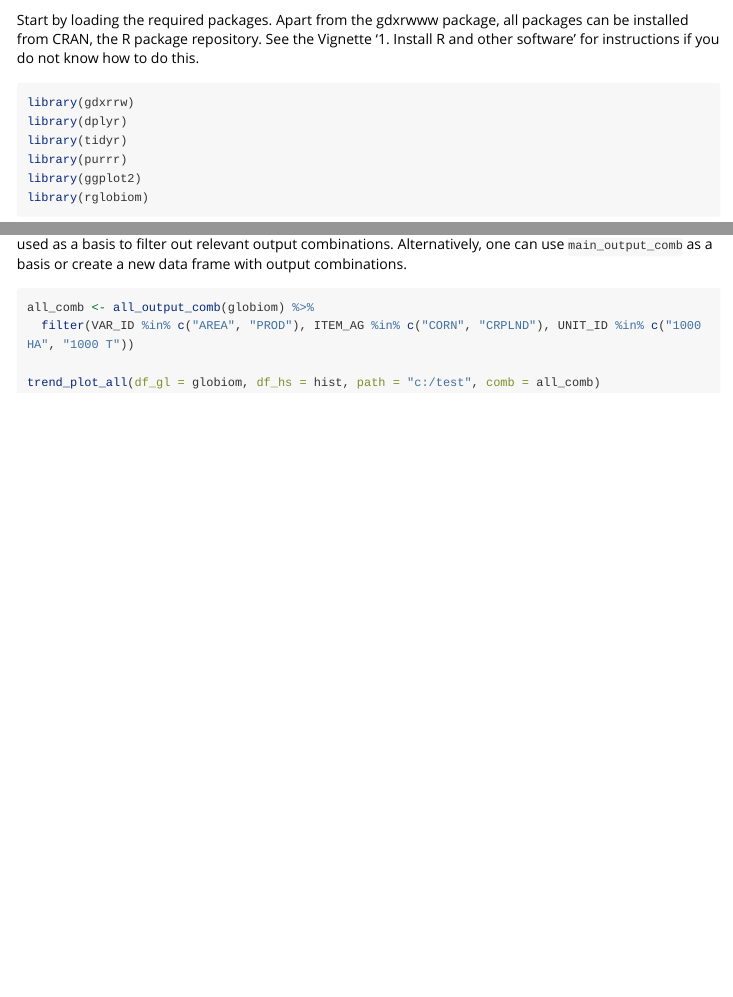
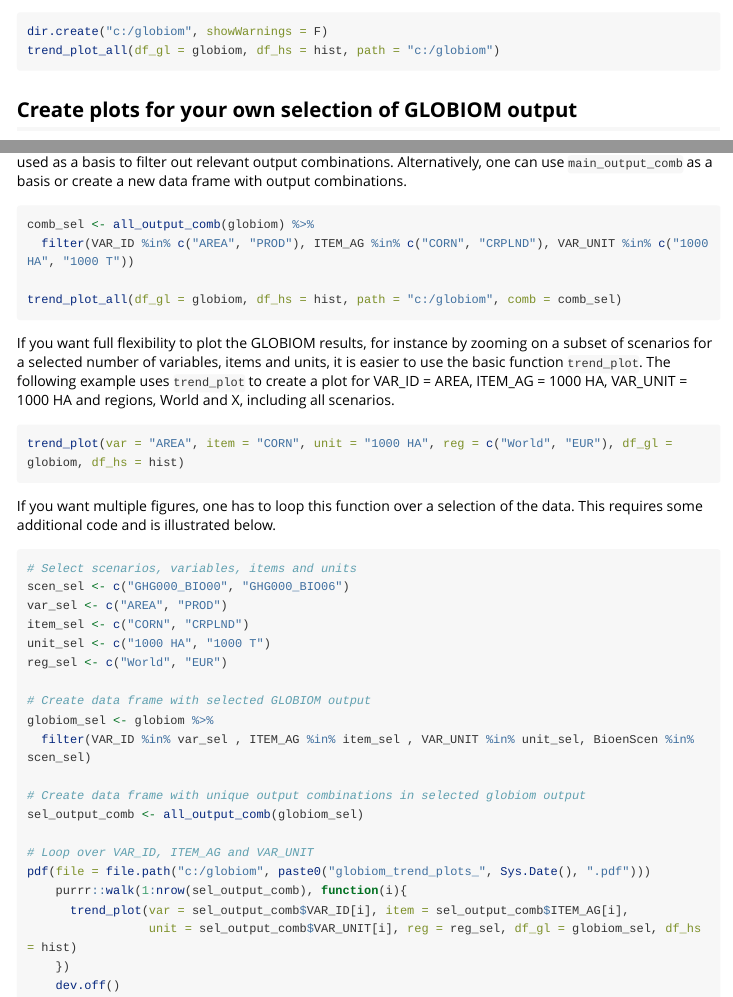
Before and after one commit to iiasa/globiomvis, an R Markdown document (vignettes/globiomtools2.Rmd): the page in a window 1100 px wide, from 320 px down before the commit and from 1460 px down after it, and a second part further down, joined at a grey line. Rendered offline with R 4.5, knitr and Pandoc, with nearby package versions; some code elsewhere in the file could not run offline; long lines of code are wrapped.

Commit message:
corrected trend plot examples

````diff
--- a/vignettes/globiomtools2.Rmd
+++ b/vignettes/globiomtools2.Rmd
@@ -77,13 +77,46 @@ dir.create("c:/globiom", showWarnings = F)
 trend_plot_all(df_gl = globiom, df_hs = hist, path = "c:/globiom")
 ```
 
+## Create plots for your own selection of GLOBIOM output
+
 It is also possible to create a pdf with a subset of combinations. The function `all_output_comb()` creates a data frame with all VAR_ID, ITEM_AG and VAR_UNIT combinations in a globiom output file. This file can be used as a basis to filter out relevant output combinations. Alternatively, one can use `main_output_comb` as a basis or create a new data frame with output combinations.
 
 ```{r eval=FALSE}
-all_comb <- all_output_comb(globiom) %>%
-  filter(VAR_ID %in% c("AREA", "PROD"), ITEM_AG %in% c("CORN", "CRPLND"), UNIT_ID %in% c("1000 HA", "1000 T"))
+comb_sel <- all_output_comb(globiom) %>%
+  filter(VAR_ID %in% c("AREA", "PROD"), ITEM_AG %in% c("CORN", "CRPLND"), VAR_UNIT %in% c("1000 HA", "1000 T"))
 
-trend_plot_all(df_gl = globiom, df_hs = hist, path = "c:/test", comb = all_comb)
+trend_plot_all(df_gl = globiom, df_hs = hist, path = "c:/globiom", comb = comb_sel)
+```
 
+If you want full flexibility to plot the GLOBIOM results, for instance by zooming on a subset of scenarios for a selected number of variables, items and units, it is easier to use the basic function `trend_plot`. The following example uses `trend_plot` to create a plot for VAR_ID = AREA, ITEM_AG = 1000 HA, VAR_UNIT = 1000 HA and regions, World and X, including all scenarios.
+
+```{r eval=FALSE}
+trend_plot(var = "AREA", item = "CORN", unit = "1000 HA", reg = c("World", "EUR"), df_gl = globiom, df_hs = hist)
+```
+
+If you want multiple figures, one has to loop this function over a selection of the data. This requires some additional code and is illustrated below.
+
+```{r eval=FALSE}
+# Select scenarios, variables, items and units
+scen_sel <- c("GHG000_BIO00", "GHG000_BIO06")
+var_sel <- c("AREA", "PROD")
+item_sel <- c("CORN", "CRPLND")
+unit_sel <- c("1000 HA", "1000 T")
+reg_sel <- c("World", "EUR")
+
+# Create data frame with selected GLOBIOM output
+globiom_sel <- globiom %>%
+  filter(VAR_ID %in% var_sel , ITEM_AG %in% item_sel , VAR_UNIT %in% unit_sel, BioenScen %in% scen_sel)
+
+# Create data frame with unique output combinations in selected globiom output
+sel_output_comb <- all_output_comb(globiom_sel)
+
+# Loop over VAR_ID, ITEM_AG and VAR_UNIT
+pdf(file = file.path("c:/globiom", paste0("globiom_trend_plots_", Sys.Date(), ".pdf")))
+    purrr::walk(1:nrow(sel_output_comb), function(i){
+      trend_plot(var = sel_output_comb$VAR_ID[i], item = sel_output_comb$ITEM_AG[i],
+                 unit = sel_output_comb$VAR_UNIT[i], reg = reg_sel, df_gl = globiom_sel, df_hs = hist)
+    })
+    dev.off()
 
 ```
````
Also changed, not shown: R/trend_plot.R (+2 -1 lines), 5 other files.
